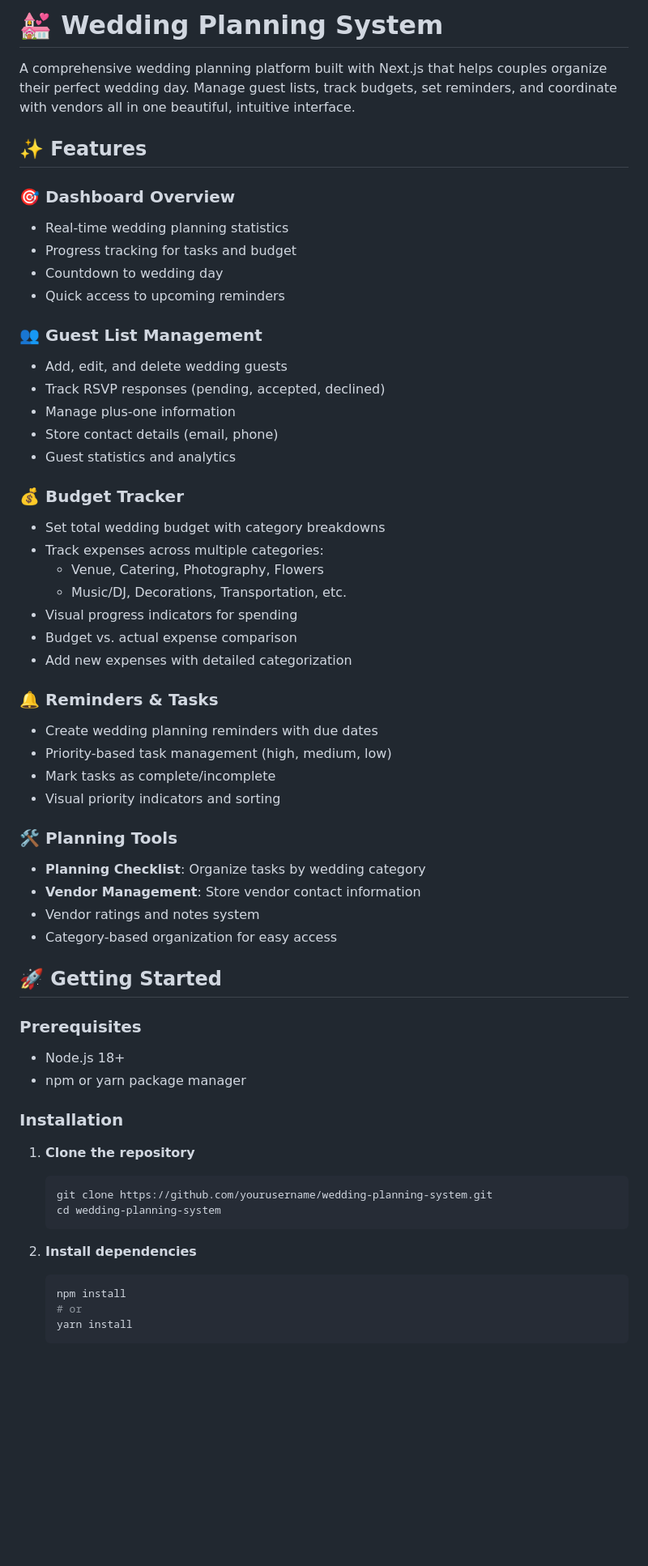
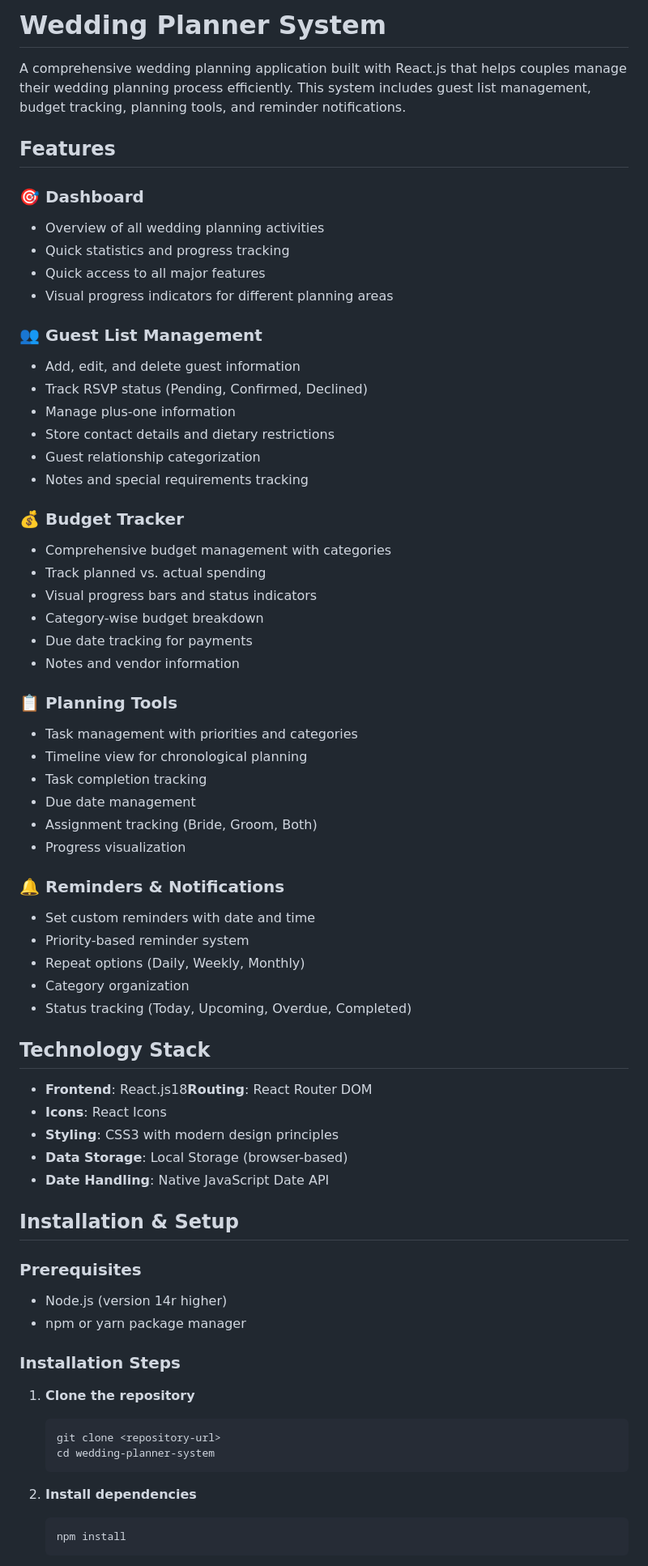
Before and after one commit to lachispy123/Wedding-Planning-System-Project, a Markdown page: README.md, the part around the change printed below. Shown: that part at 81% size. GitHub-like rendering; blank space fills up the shorter version.

````diff
--- a/README.md
+++ b/README.md
@@ -1,61 +1,70 @@
-   # 💒 Wedding Planning System
+ # Wedding Planner System
 
-A comprehensive wedding planning platform built with Next.js that helps couples organize their perfect wedding day. Manage guest lists, track budgets, set reminders, and coordinate with vendors all in one beautiful, intuitive interface.
+A comprehensive wedding planning application built with React.js that helps couples manage their wedding planning process efficiently. This system includes guest list management, budget tracking, planning tools, and reminder notifications.
 
-## ✨ Features
+## Features
 
-### 🎯 Dashboard Overview
-- Real-time wedding planning statistics
-- Progress tracking for tasks and budget
-- Countdown to wedding day
-- Quick access to upcoming reminders
+### 🎯 Dashboard
+- Overview of all wedding planning activities
+- Quick statistics and progress tracking
+- Quick access to all major features
+- Visual progress indicators for different planning areas
 
 ### 👥 Guest List Management
-- Add, edit, and delete wedding guests
-- Track RSVP responses (pending, accepted, declined)
+- Add, edit, and delete guest information
+- Track RSVP status (Pending, Confirmed, Declined)
 - Manage plus-one information
-- Store contact details (email, phone)
-- Guest statistics and analytics
+- Store contact details and dietary restrictions
+- Guest relationship categorization
+- Notes and special requirements tracking
 
 ### 💰 Budget Tracker
-- Set total wedding budget with category breakdowns
-- Track expenses across multiple categories:
-  - Venue, Catering, Photography, Flowers
-  - Music/DJ, Decorations, Transportation, etc.
-- Visual progress indicators for spending
-- Budget vs. actual expense comparison
-- Add new expenses with detailed categorization
+- Comprehensive budget management with categories
+- Track planned vs. actual spending
+- Visual progress bars and status indicators
+- Category-wise budget breakdown
+- Due date tracking for payments
+- Notes and vendor information
 
-### 🔔 Reminders & Tasks
-- Create wedding planning reminders with due dates
-- Priority-based task management (high, medium, low)
-- Mark tasks as complete/incomplete
-- Visual priority indicators and sorting
+### 📋 Planning Tools
+- Task management with priorities and categories
+- Timeline view for chronological planning
+- Task completion tracking
+- Due date management
+- Assignment tracking (Bride, Groom, Both)
+- Progress visualization
 
-### 🛠️ Planning Tools
-- **Planning Checklist**: Organize tasks by wedding category
-- **Vendor Management**: Store vendor contact information
-- Vendor ratings and notes system
-- Category-based organization for easy access
+### 🔔 Reminders & Notifications
+- Set custom reminders with date and time
+- Priority-based reminder system
+- Repeat options (Daily, Weekly, Monthly)
+- Category organization
+- Status tracking (Today, Upcoming, Overdue, Completed)
 
-## 🚀 Getting Started
+## Technology Stack
+
+- **Frontend**: React.js18**Routing**: React Router DOM
+- **Icons**: React Icons
+- **Styling**: CSS3 with modern design principles
+- **Data Storage**: Local Storage (browser-based)
+- **Date Handling**: Native JavaScript Date API
+
+## Installation & Setup
 
 ### Prerequisites
-- Node.js 18+
+- Node.js (version 14r higher)
 - npm or yarn package manager
 
-### Installation
+### Installation Steps
 
 1. **Clone the repository**
    ```bash
-   git clone https://github.com/yourusername/wedding-planning-system.git
-   cd wedding-planning-system
+   git clone <repository-url>
+   cd wedding-planner-system
    ```
 
 2. **Install dependencies**
    ```bash
    npm install
-   # or
-   yarn install
    ```
 
````
Also changed, not shown: other parts of README.md (+82 -185 lines).
